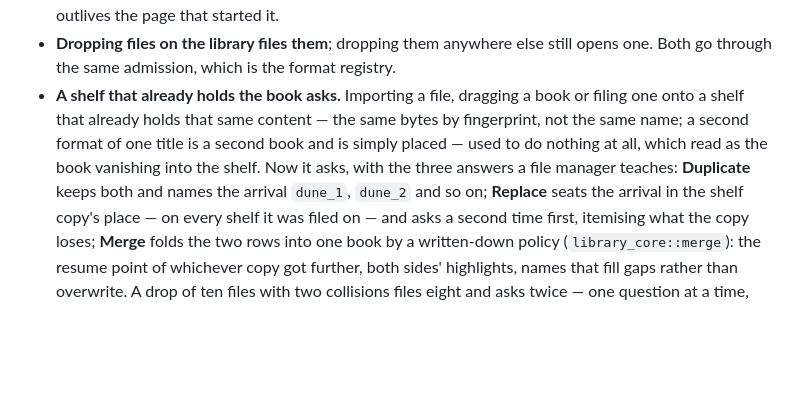
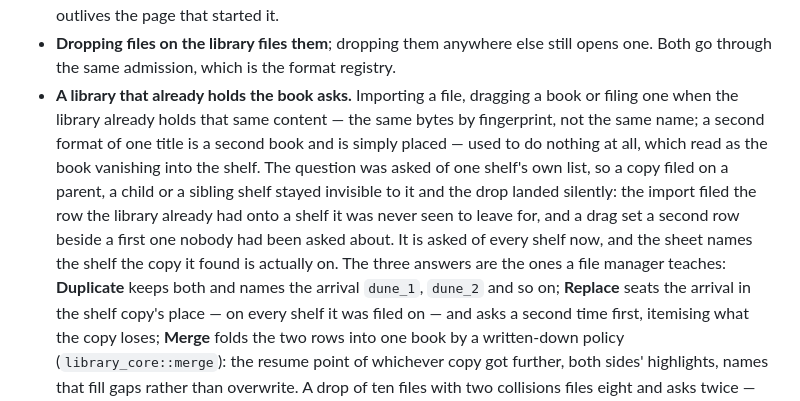
Before and after one commit to codewiththiha/pdf-reader, a Markdown page: README.md, the part around the change. Rendered like a GitHub page; blank space fills up the shorter version.

```diff
--- a/README.md
+++ b/README.md
@@ -405,11 +405,16 @@ the filesystem.
   because the run outlives the page that started it.
 - **Dropping files on the library files them**; dropping them anywhere else still opens one. Both go
   through the same admission, which is the format registry.
-- **A shelf that already holds the book asks.** Importing a file, dragging a book or filing one onto
-  a shelf that already holds that same content — the same bytes by fingerprint, not the same name;
-  a second format of one title is a second book and is simply placed — used to do nothing at all,
-  which read as the book vanishing into the shelf. Now it asks, with the three answers a file
-  manager teaches: **Duplicate** keeps both and names the arrival `dune_1`, `dune_2` and so on;
+- **A library that already holds the book asks.** Importing a file, dragging a book or filing one
+  when the library already holds that same content — the same bytes by fingerprint, not the same
+  name; a second format of one title is a second book and is simply placed — used to do nothing at
+  all, which read as the book vanishing into the shelf. The question was asked of one shelf's own
+  list, so a copy filed on a parent, a child or a sibling shelf stayed invisible to it and the drop
+  landed silently: the import filed the row the library already had onto a shelf it was never seen
+  to leave for, and a drag set a second row beside a first one nobody had been asked about. It is
+  asked of every shelf now, and the sheet names the shelf the copy it found is actually on. The
+  three answers are the ones a file manager teaches: **Duplicate** keeps both and names the arrival
+  `dune_1`, `dune_2` and so on;
   **Replace** seats the arrival in the shelf copy's place — on every shelf it was filed on — and
   asks a second time first, itemising what the copy loses; **Merge** folds the two rows into one
   book by a written-down policy (`library_core::merge`): the resume point of whichever copy got
```
Also changed, not shown: ARCHITECTURE.md (+38 -12 lines).
